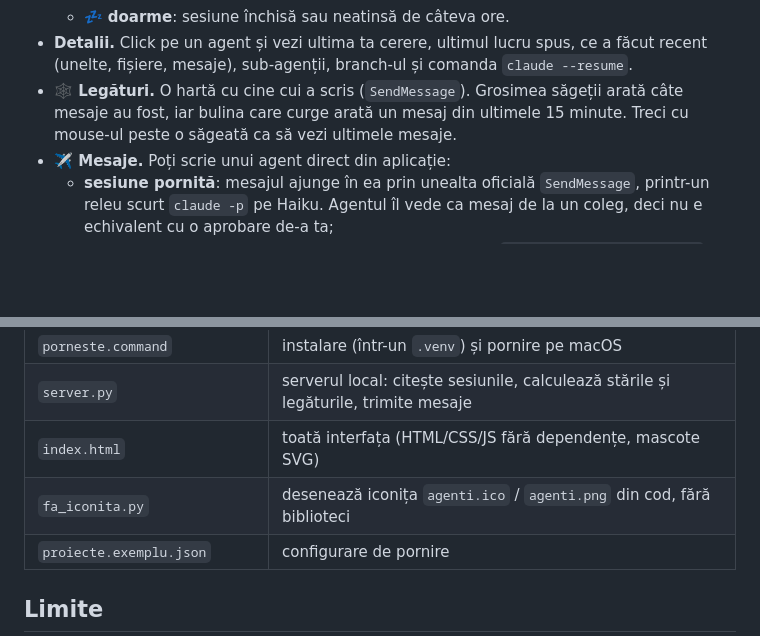
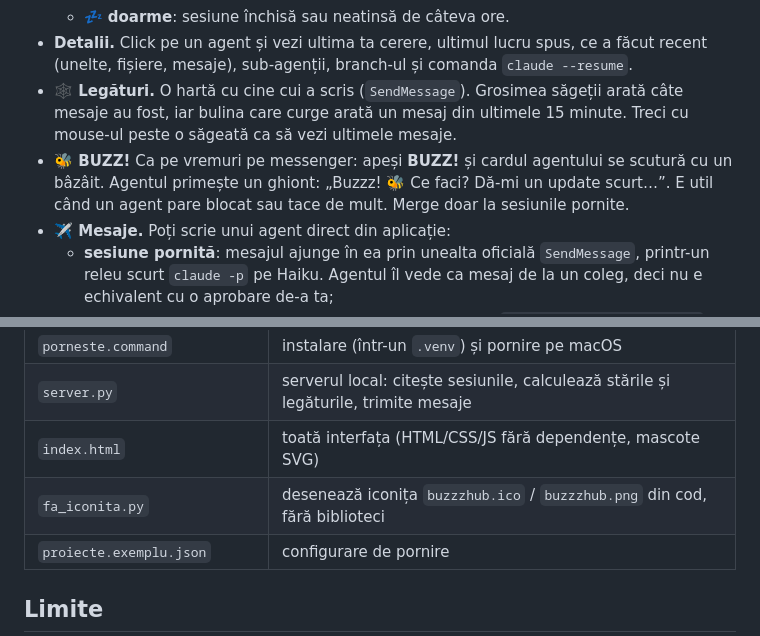
Before and after one commit to andrei-petrache/agenti-hub, a Markdown page: README.md, 2 parts joined by grey strips. Rendered like a GitHub page; blank space fills up the shorter version.

```diff
--- a/README.md
+++ b/README.md
@@ -27,6 +27,7 @@ Alegi proiectul și vezi fiecare agent ca o mascotă mică: ce face acum, dacă
   - 💤 **doarme**: sesiune închisă sau neatinsă de câteva ore.
 - **Detalii.** Click pe un agent și vezi ultima ta cerere, ultimul lucru spus, ce a făcut recent (unelte, fișiere, mesaje), sub-agenții, branch-ul și comanda `claude --resume`.
 - **🕸️ Legături.** O hartă cu cine cui a scris (`SendMessage`). Grosimea săgeții arată câte mesaje au fost, iar bulina care curge arată un mesaj din ultimele 15 minute. Treci cu mouse-ul peste o săgeată ca să vezi ultimele mesaje.
+- **🐝 BUZZ!** Ca pe vremuri pe messenger: apeși **BUZZ!** și cardul agentului se scutură cu un bâzâit. Agentul primește un ghiont: „Buzzz! 🐝 Ce faci? Dă-mi un update scurt…”. E util când un agent pare blocat sau tace de mult. Merge doar la sesiunile pornite.
 - **✈️ Mesaje.** Poți scrie unui agent direct din aplicație:
   - **sesiune pornită**: mesajul ajunge în ea prin unealta oficială `SendMessage`, printr-un releu scurt `claude -p` pe Haiku. Agentul îl vede ca mesaj de la un coleg, deci nu e echivalent cu o aprobare de-a ta;
   - **sesiune închisă**: o pornește în fundal cu mesajul tău (`claude --resume <id> --bg`).
@@ -109,7 +110,7 @@ Ce nu se potrivește nicăieri ajunge în **Diverse**.
 | `porneste.command` | instalare (într-un `.venv`) și pornire pe macOS |
 | `server.py` | serverul local: citește sesiunile, calculează stările și legăturile, trimite mesaje |
 | `index.html` | toată interfața (HTML/CSS/JS fără dependențe, mascote SVG) |
-| `fa_iconita.py` | desenează iconița `agenti.ico` / `agenti.png` din cod, fără biblioteci |
+| `fa_iconita.py` | desenează iconița `buzzzhub.ico` / `buzzzhub.png` din cod, fără biblioteci |
 | `proiecte.exemplu.json` | configurare de pornire |
 
 ## Limite
```
Also changed, not shown: other parts of README.md (+8 -8 lines), GHID-INSTALARE.md (+10 -10 lines), agenti.png (deleted), buzzzhub.png (added), docs/agenti.jpg, docs/legaturi.jpg, 10 other files.
